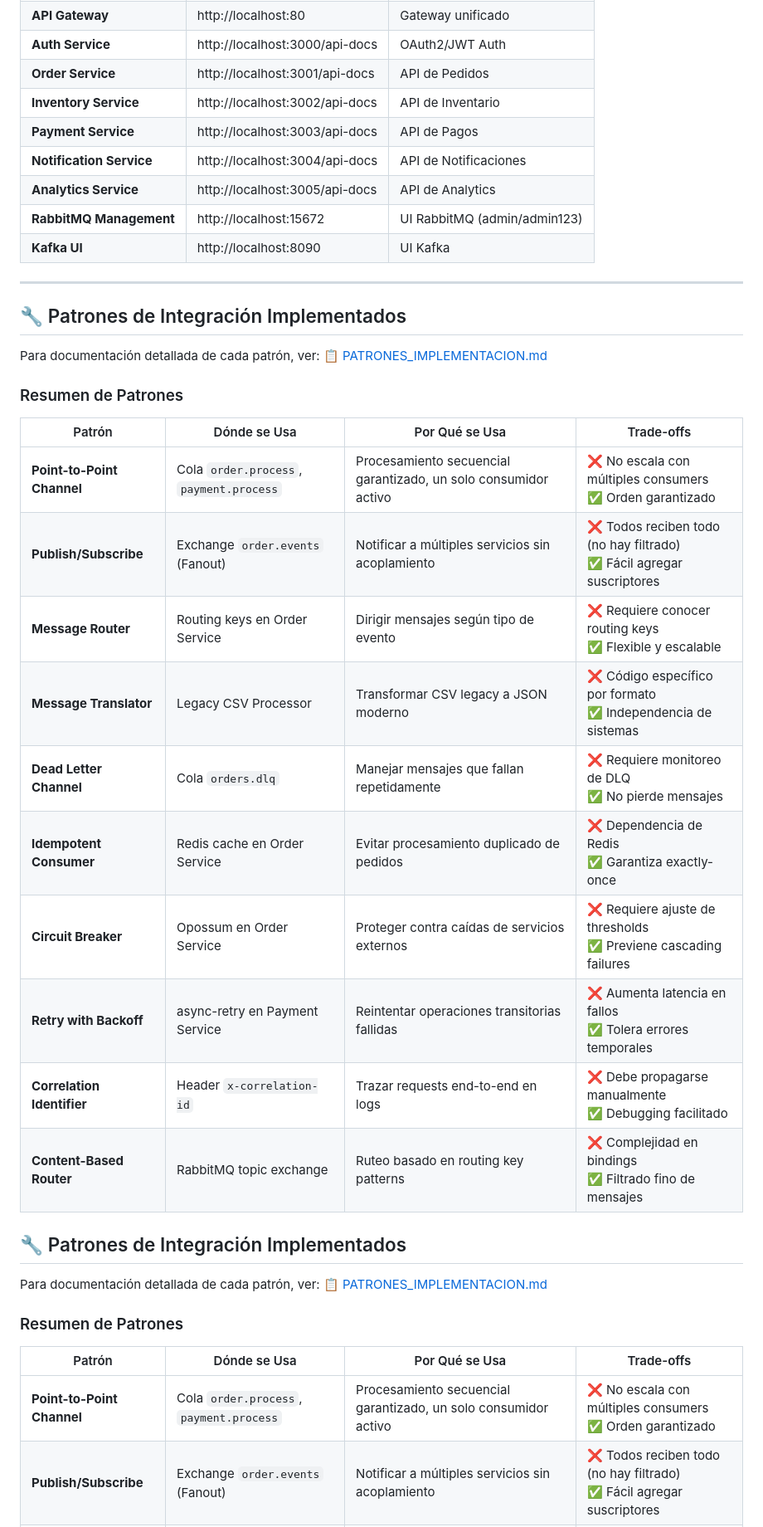
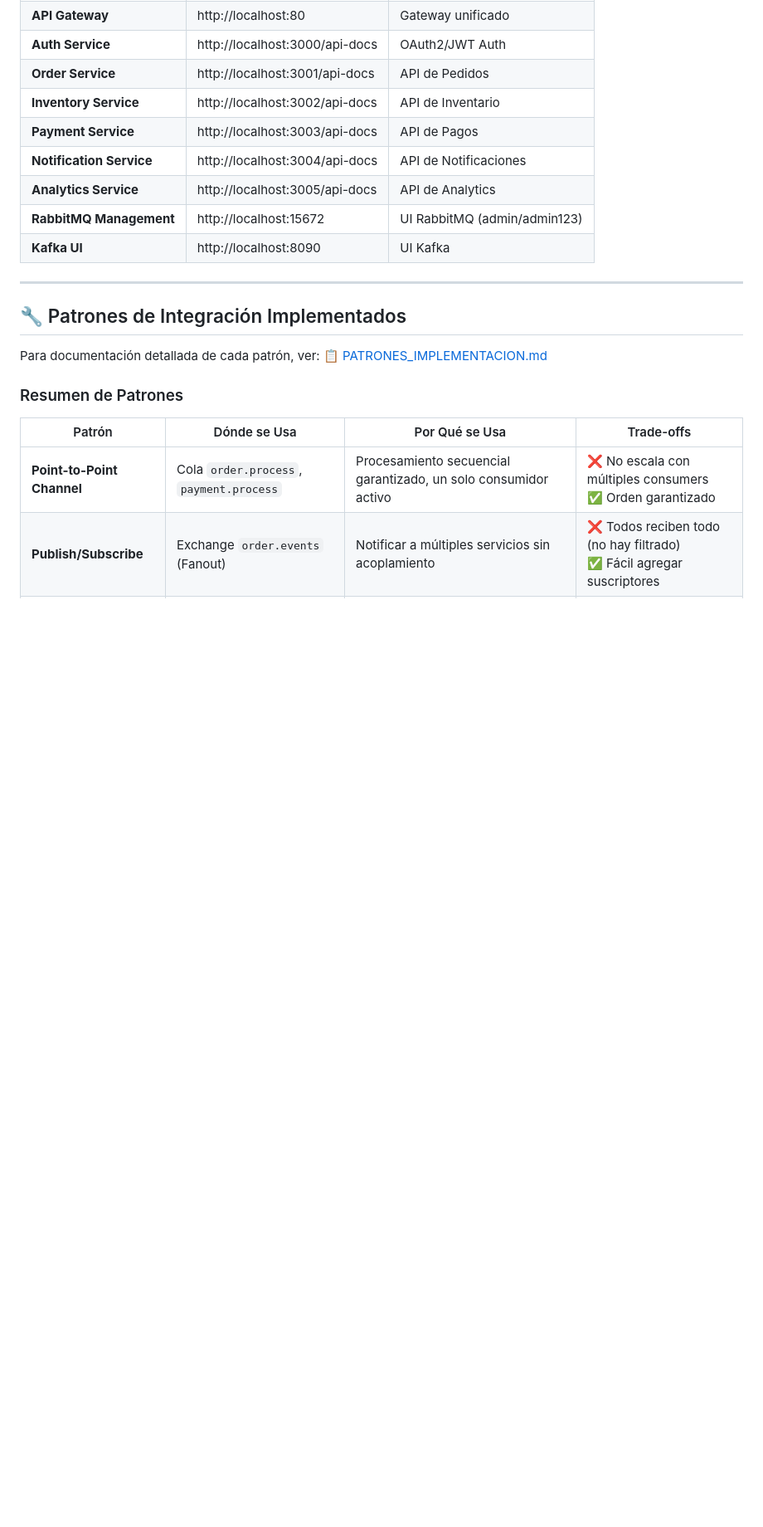
Before and after one commit to GorkyAnge/integra-hub-udla, a Markdown page: README.md, the part around the change. Shown at 83% size. Rendered like a GitHub page; blank space fills up the shorter version.

Commit message:
Fix duplicate patterns section in README
Co-authored-by: lisa-vsqz <102705416+lisa-vsqz@users.noreply.github.com>

```diff
--- a/README.md
+++ b/README.md
@@ -118,25 +118,6 @@ docker-compose down
 | **Kafka UI** | http://localhost:8090 | UI Kafka |
 
 ---
-
-## 🔧 Patrones de Integración Implementados
-
-Para documentación detallada de cada patrón, ver: [📋 PATRONES_IMPLEMENTACION.md](docs/PATRONES_IMPLEMENTACION.md)
-
-### Resumen de Patrones
-
-| Patrón | Dónde se Usa | Por Qué se Usa | Trade-offs |
-|--------|--------------|----------------|------------|
-| **Point-to-Point Channel** | Cola `order.process`, `payment.process` | Procesamiento secuencial garantizado, un solo consumidor activo | ❌ No escala con múltiples consumers<br>✅ Orden garantizado |
-| **Publish/Subscribe** | Exchange `order.events` (Fanout) | Notificar a múltiples servicios sin acoplamiento | ❌ Todos reciben todo (no hay filtrado)<br>✅ Fácil agregar suscriptores |
-| **Message Router** | Routing keys en Order Service | Dirigir mensajes según tipo de evento | ❌ Requiere conocer routing keys<br>✅ Flexible y escalable |
-| **Message Translator** | Legacy CSV Processor | Transformar CSV legacy a JSON moderno | ❌ Código específico por formato<br>✅ Independencia de sistemas |
-| **Dead Letter Channel** | Cola `orders.dlq` | Manejar mensajes que fallan repetidamente | ❌ Requiere monitoreo de DLQ<br>✅ No pierde mensajes |
-| **Idempotent Consumer** | Redis cache en Order Service | Evitar procesamiento duplicado de pedidos | ❌ Dependencia de Redis<br>✅ Garantiza exactly-once |
-| **Circuit Breaker** | Opossum en Order Service | Proteger contra caídas de servicios externos | ❌ Requiere ajuste de thresholds<br>✅ Previene cascading failures |
-| **Retry with Backoff** | async-retry en Payment Service | Reintentar operaciones transitorias fallidas | ❌ Aumenta latencia en fallos<br>✅ Tolera errores temporales |
-| **Correlation Identifier** | Header `x-correlation-id` | Trazar requests end-to-end en logs | ❌ Debe propagarse manualmente<br>✅ Debugging facilitado |
-| **Content-Based Router** | RabbitMQ topic exchange | Ruteo basado en routing key patterns | ❌ Complejidad en bindings<br>✅ Filtrado fino de mensajes |
 
 ## 🔧 Patrones de Integración Implementados
 
```
